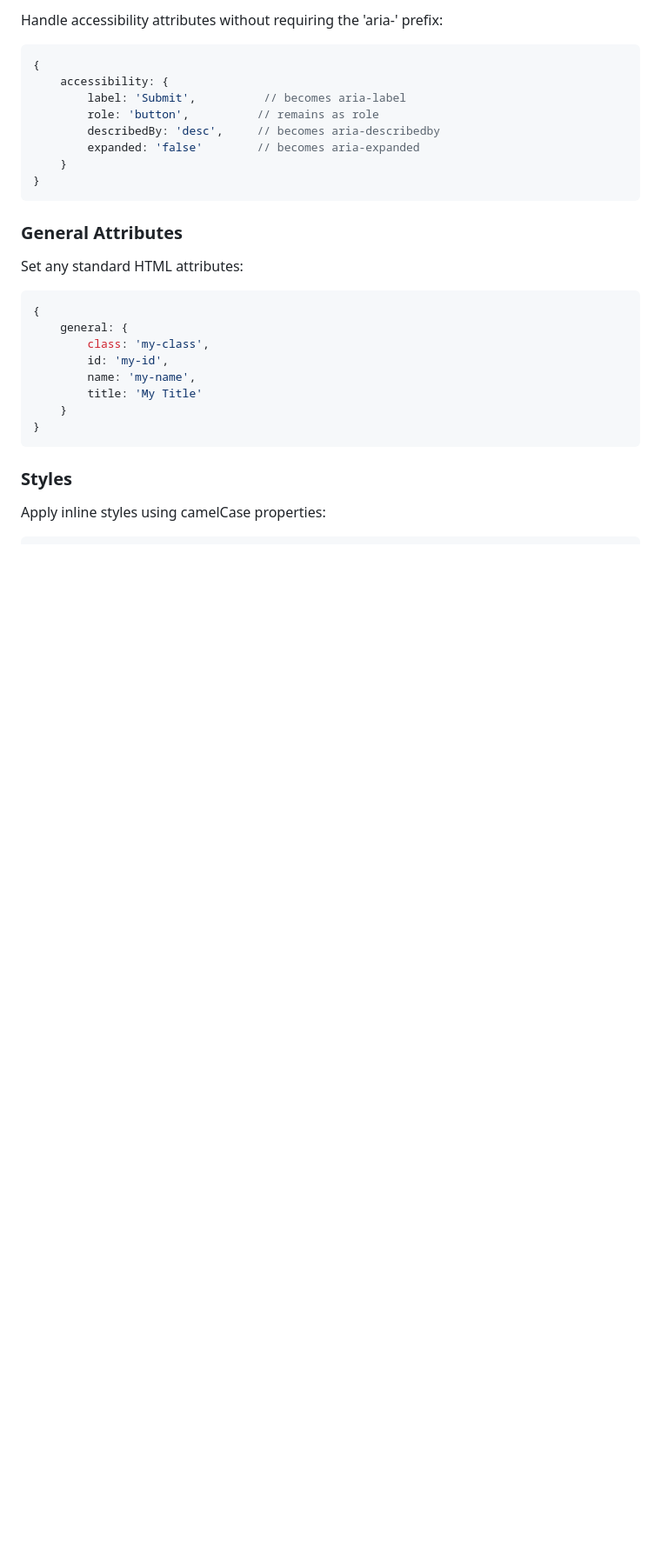
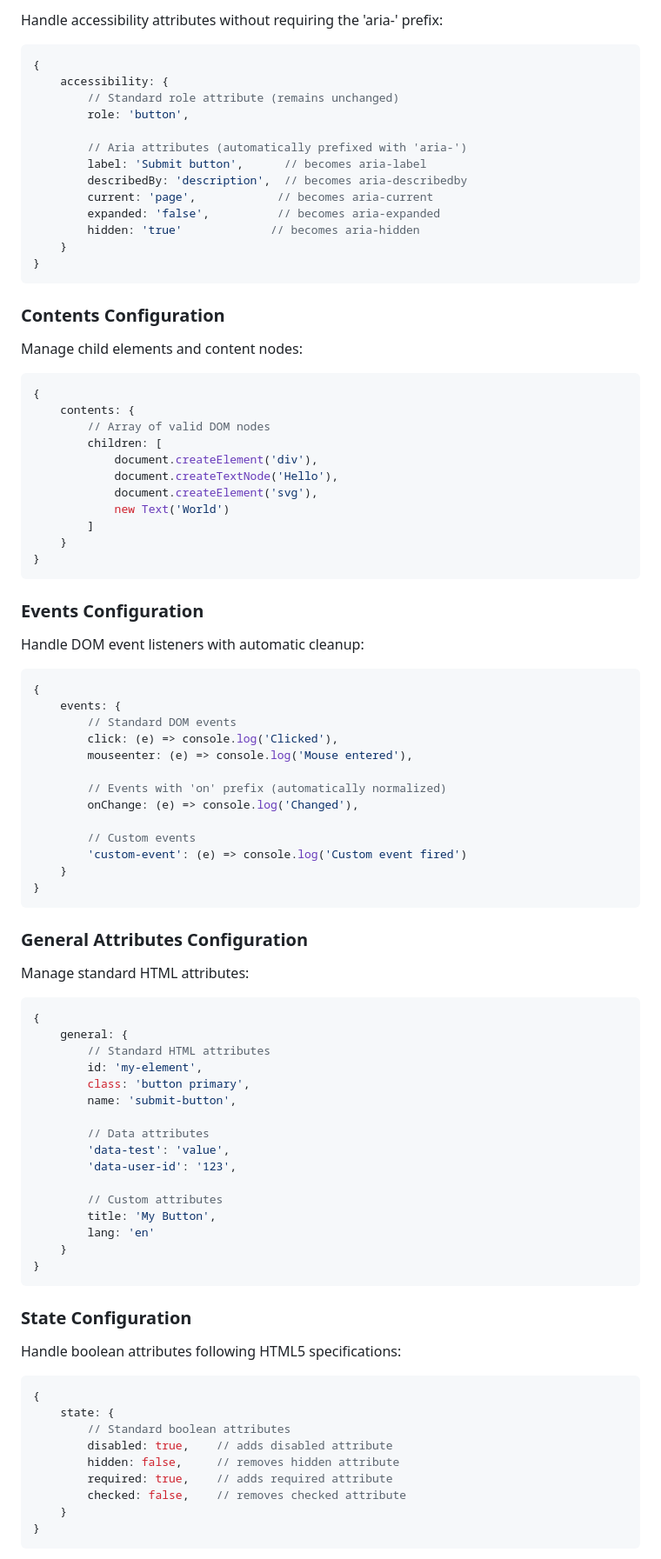
Before and after one commit to chessurisme/wences, a Markdown page: README.md, the part around the change printed below. Shown: that part at 87% size. Rendered like a GitHub page; blank space fills up the shorter version.

Commit message:
docs: update README to enhance feature descriptions and add new configuration options

````diff
--- a/README.md
+++ b/README.md
@@ -75,29 +86,93 @@ Handle accessibility attributes without requiring the 'aria-' prefix:
 ```javascript
 {
     accessibility: {
-        label: 'Submit',          // becomes aria-label
-        role: 'button',          // remains as role
-        describedBy: 'desc',     // becomes aria-describedby
-        expanded: 'false'        // becomes aria-expanded
+        // Standard role attribute (remains unchanged)
+        role: 'button',
+
+        // Aria attributes (automatically prefixed with 'aria-')
+        label: 'Submit button',      // becomes aria-label
+        describedBy: 'description',  // becomes aria-describedby
+        current: 'page',            // becomes aria-current
+        expanded: 'false',          // becomes aria-expanded
+        hidden: 'true'             // becomes aria-hidden
     }
 }
 ```
 
-### General Attributes
+### Contents Configuration
 
-Set any standard HTML attributes:
+Manage child elements and content nodes:
+
+```javascript
+{
+    contents: {
+        // Array of valid DOM nodes
+        children: [
+            document.createElement('div'),
+            document.createTextNode('Hello'),
+            document.createElement('svg'),
+            new Text('World')
+        ]
+    }
+}
+```
+
+### Events Configuration
+
+Handle DOM event listeners with automatic cleanup:
+
+```javascript
+{
+    events: {
+        // Standard DOM events
+        click: (e) => console.log('Clicked'),
+        mouseenter: (e) => console.log('Mouse entered'),
+
+        // Events with 'on' prefix (automatically normalized)
+        onChange: (e) => console.log('Changed'),
+
+        // Custom events
+        'custom-event': (e) => console.log('Custom event fired')
+    }
+}
+```
+
+### General Attributes Configuration
+
+Manage standard HTML attributes:
 
 ```javascript
 {
     general: {
-        class: 'my-class',
-        id: 'my-id',
-        name: 'my-name',
-        title: 'My Title'
+        // Standard HTML attributes
+        id: 'my-element',
+        class: 'button primary',
+        name: 'submit-button',
+
+        // Data attributes
+        'data-test': 'value',
+        'data-user-id': '123',
+
+        // Custom attributes
+        title: 'My Button',
+        lang: 'en'
     }
 }
 ```
 
-### Styles
+### State Configuration
 
-Apply inline styles using camelCase properties:
+Handle boolean attributes following HTML5 specifications:
+
+```javascript
+{
+    state: {
+        // Standard boolean attributes
+        disabled: true,    // adds disabled attribute
+        hidden: false,     // removes hidden attribute
+        required: true,    // adds required attribute
+        checked: false,    // removes checked attribute
+    }
+}
+```
+
````
Also changed, not shown: other parts of README.md (+175 -83 lines).
